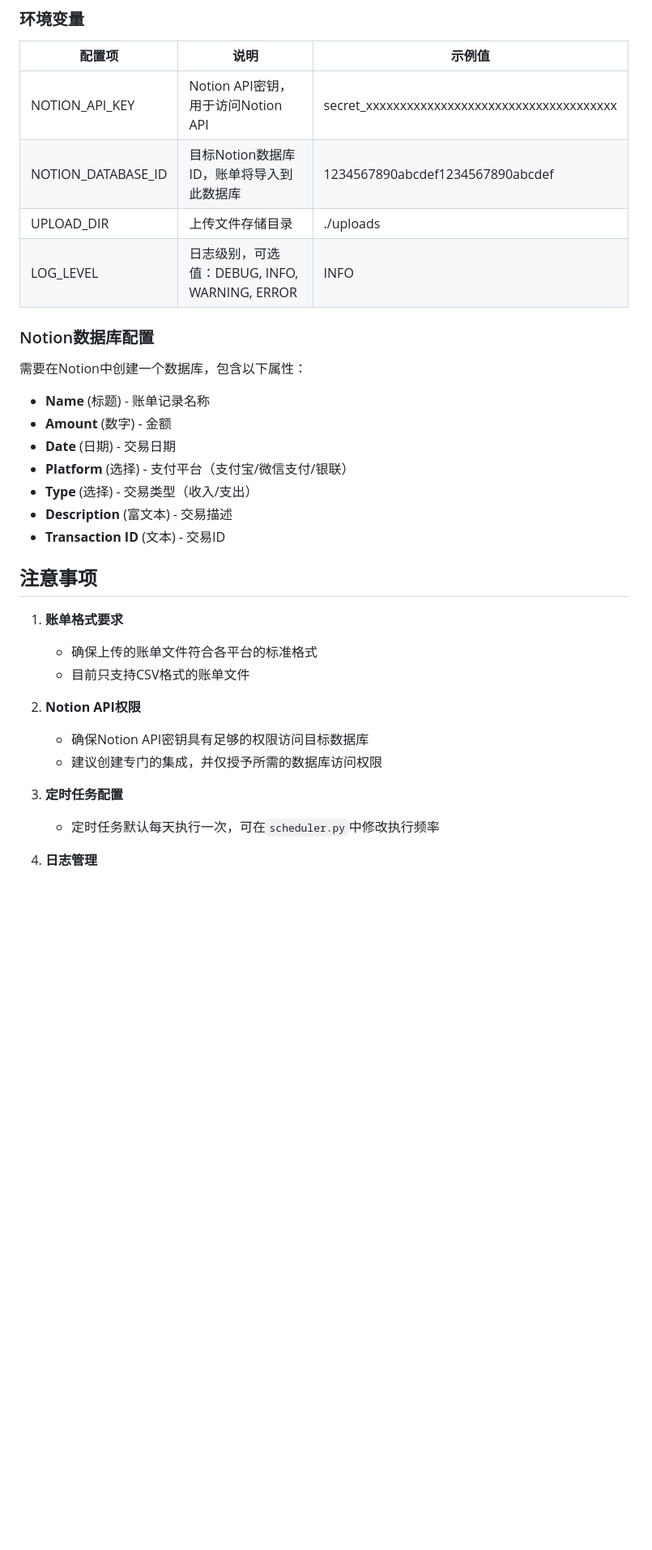
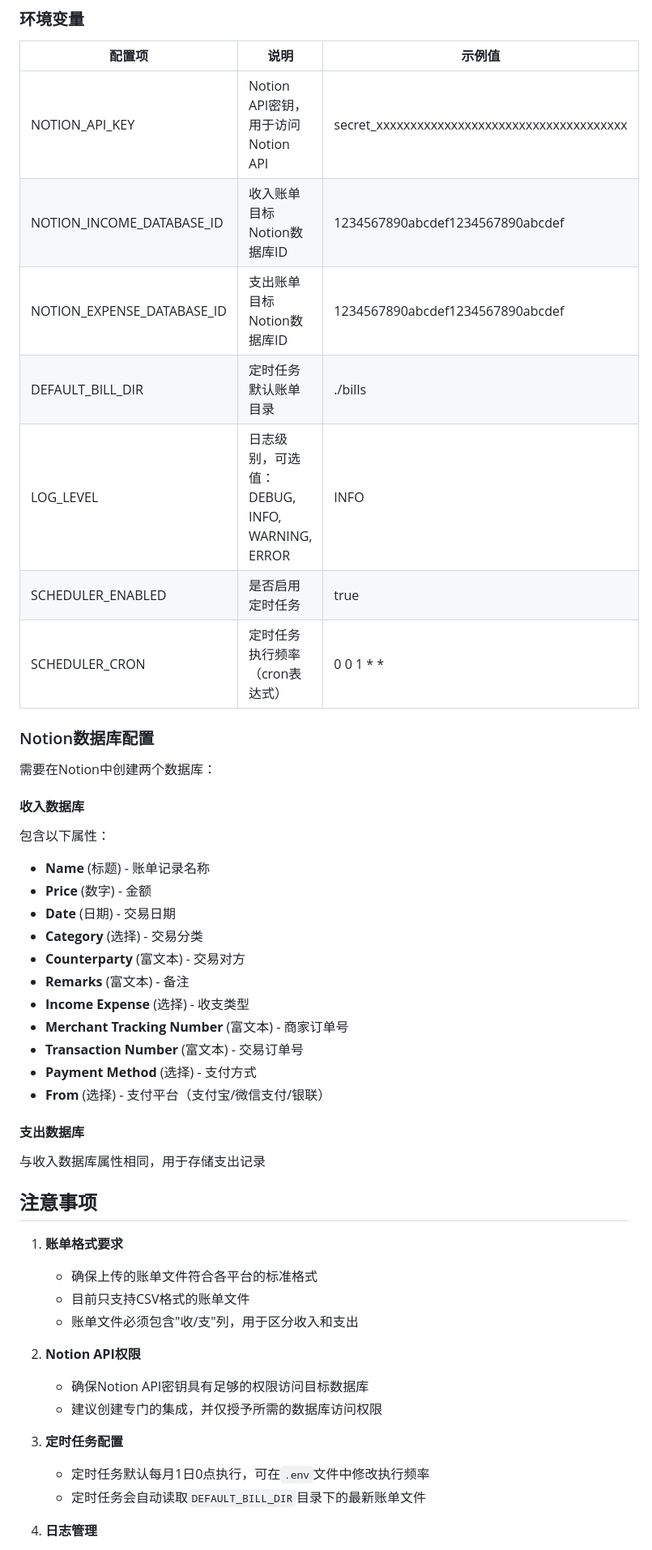
Before and after one commit to sundray-ygx/Import_Bill_To_Notion, a Markdown page: README.md, the part around one of its changes. Shown at 81% size. GitHub-like rendering; blank space fills up the shorter version.

```diff
--- a/README.md
+++ b/README.md
@@ -178,33 +187,48 @@ python3 main.py --schedule
 | 配置项 | 说明 | 示例值 |
 |--------|------|--------|
 | NOTION_API_KEY | Notion API密钥，用于访问Notion API | secret_xxxxxxxxxxxxxxxxxxxxxxxxxxxxxxxxxxxxx |
-| NOTION_DATABASE_ID | 目标Notion数据库ID，账单将导入到此数据库 | 1234567890abcdef1234567890abcdef |
-| UPLOAD_DIR | 上传文件存储目录 | ./uploads |
+| NOTION_INCOME_DATABASE_ID | 收入账单目标Notion数据库ID | 1234567890abcdef1234567890abcdef |
+| NOTION_EXPENSE_DATABASE_ID | 支出账单目标Notion数据库ID | 1234567890abcdef1234567890abcdef |
+| DEFAULT_BILL_DIR | 定时任务默认账单目录 | ./bills |
 | LOG_LEVEL | 日志级别，可选值：DEBUG, INFO, WARNING, ERROR | INFO |
+| SCHEDULER_ENABLED | 是否启用定时任务 | true |
+| SCHEDULER_CRON | 定时任务执行频率（cron表达式） | 0 0 1 * * |
 
 ### Notion数据库配置
 
-需要在Notion中创建一个数据库，包含以下属性：
+需要在Notion中创建两个数据库：
+
+#### 收入数据库
+包含以下属性：
 - **Name** (标题) - 账单记录名称
-- **Amount** (数字) - 金额
+- **Price** (数字) - 金额
 - **Date** (日期) - 交易日期
-- **Platform** (选择) - 支付平台（支付宝/微信支付/银联）
-- **Type** (选择) - 交易类型（收入/支出）
-- **Description** (富文本) - 交易描述
-- **Transaction ID** (文本) - 交易ID
+- **Category** (选择) - 交易分类
+- **Counterparty** (富文本) - 交易对方
+- **Remarks** (富文本) - 备注
+- **Income Expense** (选择) - 收支类型
+- **Merchant Tracking Number** (富文本) - 商家订单号
+- **Transaction Number** (富文本) - 交易订单号
+- **Payment Method** (选择) - 支付方式
+- **From** (选择) - 支付平台（支付宝/微信支付/银联）
+
+#### 支出数据库
+与收入数据库属性相同，用于存储支出记录
 
 ## 注意事项
 
 1. **账单格式要求**
    - 确保上传的账单文件符合各平台的标准格式
    - 目前只支持CSV格式的账单文件
+   - 账单文件必须包含"收/支"列，用于区分收入和支出
 
 2. **Notion API权限**
    - 确保Notion API密钥具有足够的权限访问目标数据库
    - 建议创建专门的集成，并仅授予所需的数据库访问权限
 
 3. **定时任务配置**
-   - 定时任务默认每天执行一次，可在`scheduler.py`中修改执行频率
+   - 定时任务默认每月1日0点执行，可在`.env`文件中修改执行频率
+   - 定时任务会自动读取`DEFAULT_BILL_DIR`目录下的最新账单文件
 
 4. **日志管理**
    - 日志文件默认存储在`bill_import.log`
```
Also changed, not shown: other parts of README.md (+24 -3 lines).
